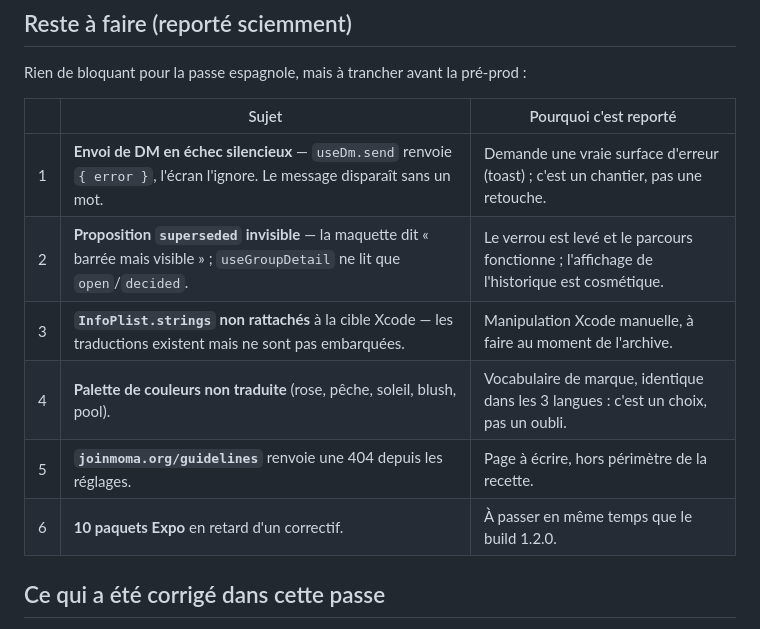
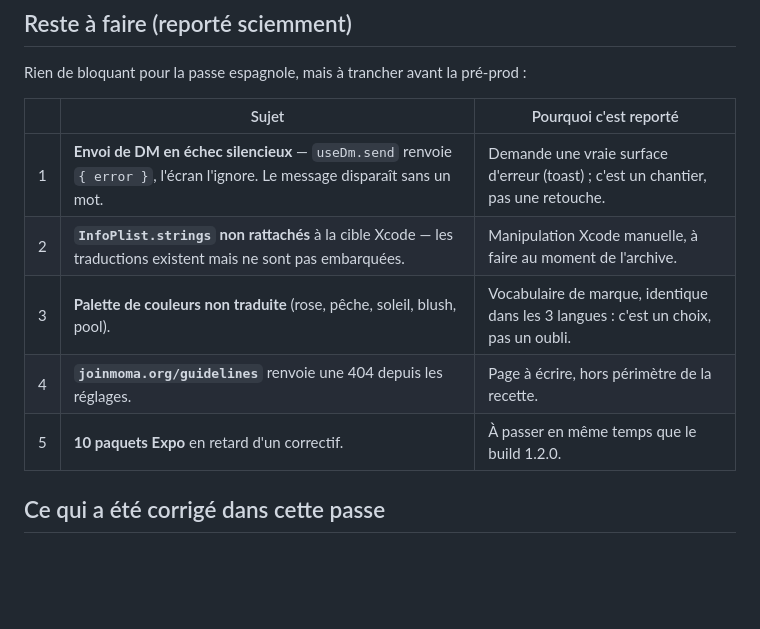
Before and after one commit to superbhaal/MOMA, a Markdown page: docs/recette-2026-09-06.md, the part around the change. Drawn GitHub-style; blank space fills up the shorter version.

```diff
--- a/docs/recette-2026-09-06.md
+++ b/docs/recette-2026-09-06.md
@@ -150,11 +150,10 @@ Rien de bloquant pour la passe espagnole, mais à trancher avant la pré-prod :
 | | Sujet | Pourquoi c'est reporté |
 |---|---|---|
 | 1 | **Envoi de DM en échec silencieux** — `useDm.send` renvoie `{ error }`, l'écran l'ignore. Le message disparaît sans un mot. | Demande une vraie surface d'erreur (toast) ; c'est un chantier, pas une retouche. |
-| 2 | **Proposition `superseded` invisible** — la maquette dit « barrée mais visible » ; `useGroupDetail` ne lit que `open`/`decided`. | Le verrou est levé et le parcours fonctionne ; l'affichage de l'historique est cosmétique. |
-| 3 | **`InfoPlist.strings` non rattachés** à la cible Xcode — les traductions existent mais ne sont pas embarquées. | Manipulation Xcode manuelle, à faire au moment de l'archive. |
-| 4 | **Palette de couleurs non traduite** (rose, pêche, soleil, blush, pool). | Vocabulaire de marque, identique dans les 3 langues : c'est un choix, pas un oubli. |
-| 5 | **`joinmoma.org/guidelines`** renvoie une 404 depuis les réglages. | Page à écrire, hors périmètre de la recette. |
-| 6 | **10 paquets Expo** en retard d'un correctif. | À passer en même temps que le build 1.2.0. |
+| 2 | **`InfoPlist.strings` non rattachés** à la cible Xcode — les traductions existent mais ne sont pas embarquées. | Manipulation Xcode manuelle, à faire au moment de l'archive. |
+| 3 | **Palette de couleurs non traduite** (rose, pêche, soleil, blush, pool). | Vocabulaire de marque, identique dans les 3 langues : c'est un choix, pas un oubli. |
+| 4 | **`joinmoma.org/guidelines`** renvoie une 404 depuis les réglages. | Page à écrire, hors périmètre de la recette. |
+| 5 | **10 paquets Expo** en retard d'un correctif. | À passer en même temps que le build 1.2.0. |
 
 ## Ce qui a été corrigé dans cette passe
 
```
Also changed, not shown: docs/recette-es-2026-09-06.md (added, +135 -0 lines).
